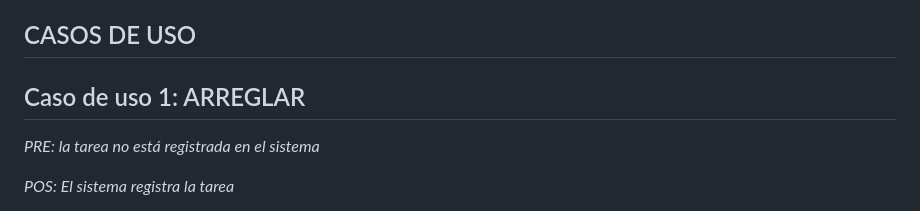
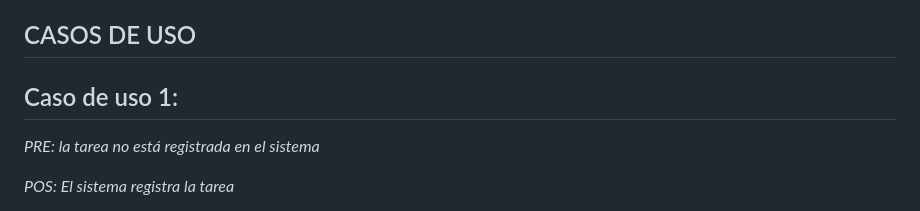
Before and after one commit to IngSoft-FIS-2023-2/obligatorio1-alcarraz-chappuis-vera, a Markdown page: README.md, the part around the change. GitHub-like rendering.

Commit message:
Add: falta de ortografia

```diff
--- a/README.md
+++ b/README.md
@@ -315,7 +315,7 @@ El usuario podrá ver en el calendario sus tareas en sus respectivos días.
 
 
 ## CASOS DE USO
-## Caso de uso 1: ARREGLAR
+## Caso de uso 1:
 
 *PRE: la tarea no está registrada en el sistema*
 
```
